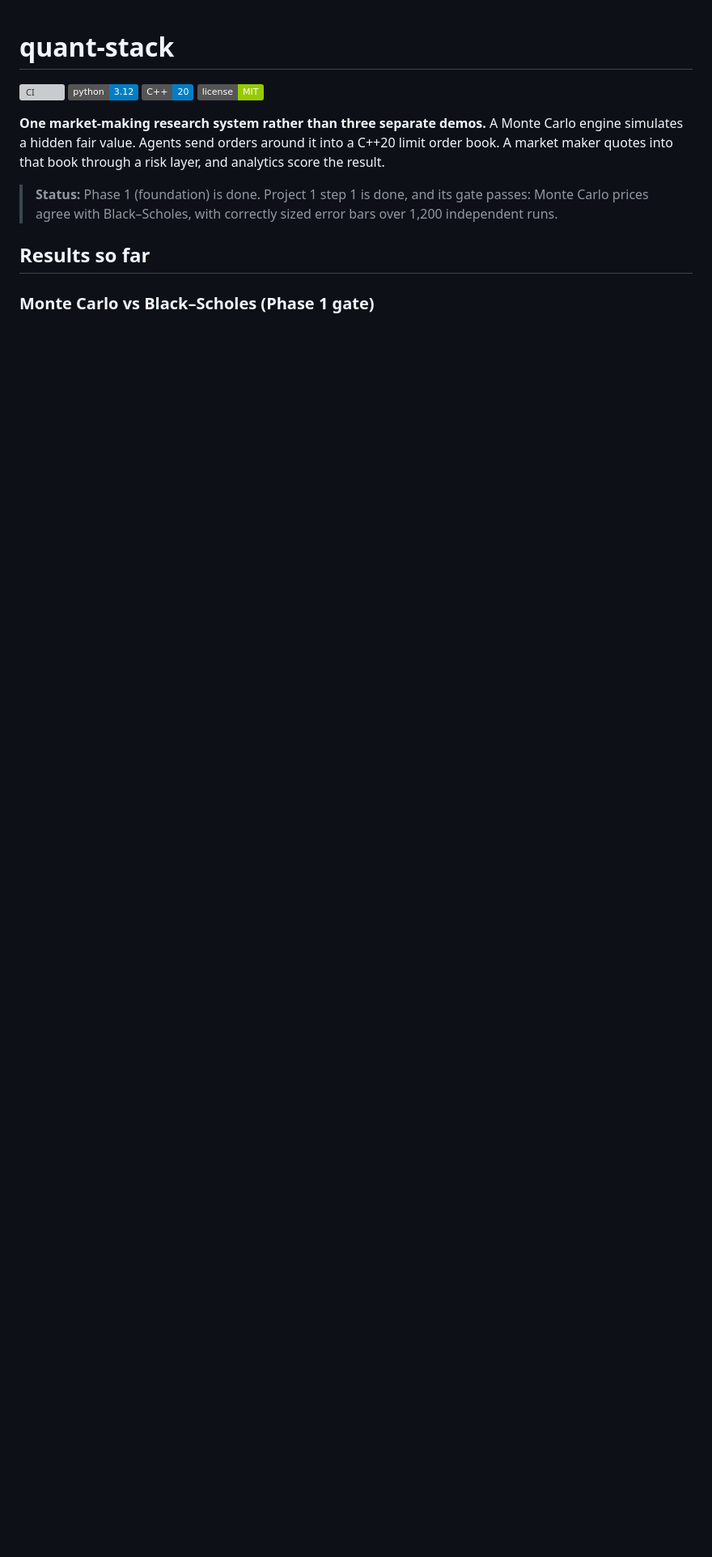
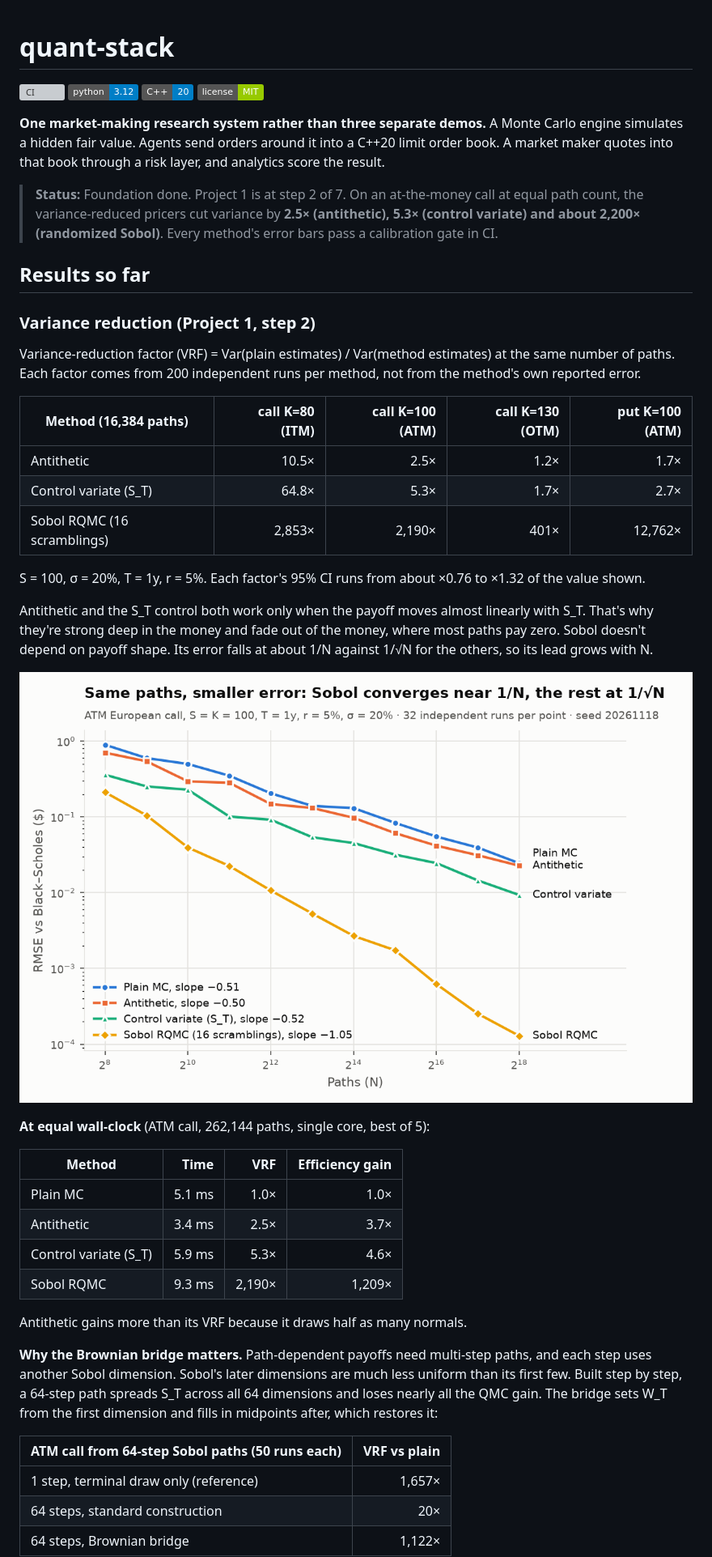
Before and after one commit to naqi-zaidi/quant-stack, a Markdown page: README.md, the part around one of its changes. Shown at 81% size. GitHub-like rendering; pictures changed too: docs/figures/variance_reduction.png (added); badges without logos; blank space fills up the shorter version; grey boxes are pictures that could not be loaded.

Commit message:
Project 1 step 2: antithetic, control variate, Sobol RQMC with Brownian bridge

```diff
--- a/README.md
+++ b/README.md
@@ -7,8 +7,42 @@
 
 **One market-making research system rather than three separate demos.** A Monte Carlo engine simulates a hidden fair value. Agents send orders around it into a C++20 limit order book. A market maker quotes into that book through a risk layer, and analytics score the result.
 
-> **Status:** Phase 1 (foundation) is done. Project 1 step 1 is done, and its gate passes: Monte Carlo prices agree with Black–Scholes, with correctly sized error bars over 1,200 independent runs.
+> **Status:** Foundation done. Project 1 is at step 2 of 7. On an at-the-money call at equal path count, the variance-reduced pricers cut variance by **2.5× (antithetic), 5.3× (control variate) and about 2,200× (randomized Sobol)**. Every method's error bars pass a calibration gate in CI.
 
 ## Results so far
 
-### Monte Carlo vs Black–Scholes (Phase 1 gate)
+### Variance reduction (Project 1, step 2)
+
+Variance-reduction factor (VRF) = Var(plain estimates) / Var(method estimates) at the same number of paths. Each factor comes from 200 independent runs per method, not from the method's own reported error.
+
+| Method (16,384 paths) | call K=80 (ITM) | call K=100 (ATM) | call K=130 (OTM) | put K=100 (ATM) |
+|---|---:|---:|---:|---:|
+| Antithetic | 10.5× | 2.5× | 1.2× | 1.7× |
+| Control variate (S_T) | 64.8× | 5.3× | 1.7× | 2.7× |
+| Sobol RQMC (16 scramblings) | 2,853× | 2,190× | 401× | 12,762× |
+
+S = 100, σ = 20%, T = 1y, r = 5%. Each factor's 95% CI runs from about ×0.76 to ×1.32 of the value shown.
+
+Antithetic and the S_T control both work only when the payoff moves almost linearly with S_T. That's why they're strong deep in the money and fade out of the money, where most paths pay zero. Sobol doesn't depend on payoff shape. Its error falls at about 1/N against 1/√N for the others, so its lead grows with N.
+
+![Variance reduction convergence](docs/figures/variance_reduction.png)
+
+**At equal wall-clock** (ATM call, 262,144 paths, single core, best of 5):
+
+| Method | Time | VRF | Efficiency gain |
+|---|---:|---:|---:|
+| Plain MC | 5.1 ms | 1.0× | 1.0× |
+| Antithetic | 3.4 ms | 2.5× | 3.7× |
+| Control variate (S_T) | 5.9 ms | 5.3× | 4.6× |
+| Sobol RQMC | 9.3 ms | 2,190× | 1,209× |
+
+Antithetic gains more than its VRF because it draws half as many normals.
+
+**Why the Brownian bridge matters.** Path-dependent payoffs need multi-step paths, and each step uses another Sobol dimension. Sobol's later dimensions are much less uniform than its first few. Built step by step, a 64-step path spreads S_T across all 64 dimensions and loses nearly all the QMC gain. The bridge sets W_T from the first dimension and fills in midpoints after, which restores it:
+
+| ATM call from 64-step Sobol paths (50 runs each) | VRF vs plain |
+|---|---:|
+| 1 step, terminal draw only (reference) | 1,657× |
+| 64 steps, standard construction | 20× |
+| 64 steps, Brownian bridge | 1,122× |
+
```
Also changed, not shown: other parts of README.md (+30 -5 lines), 10 other files.
